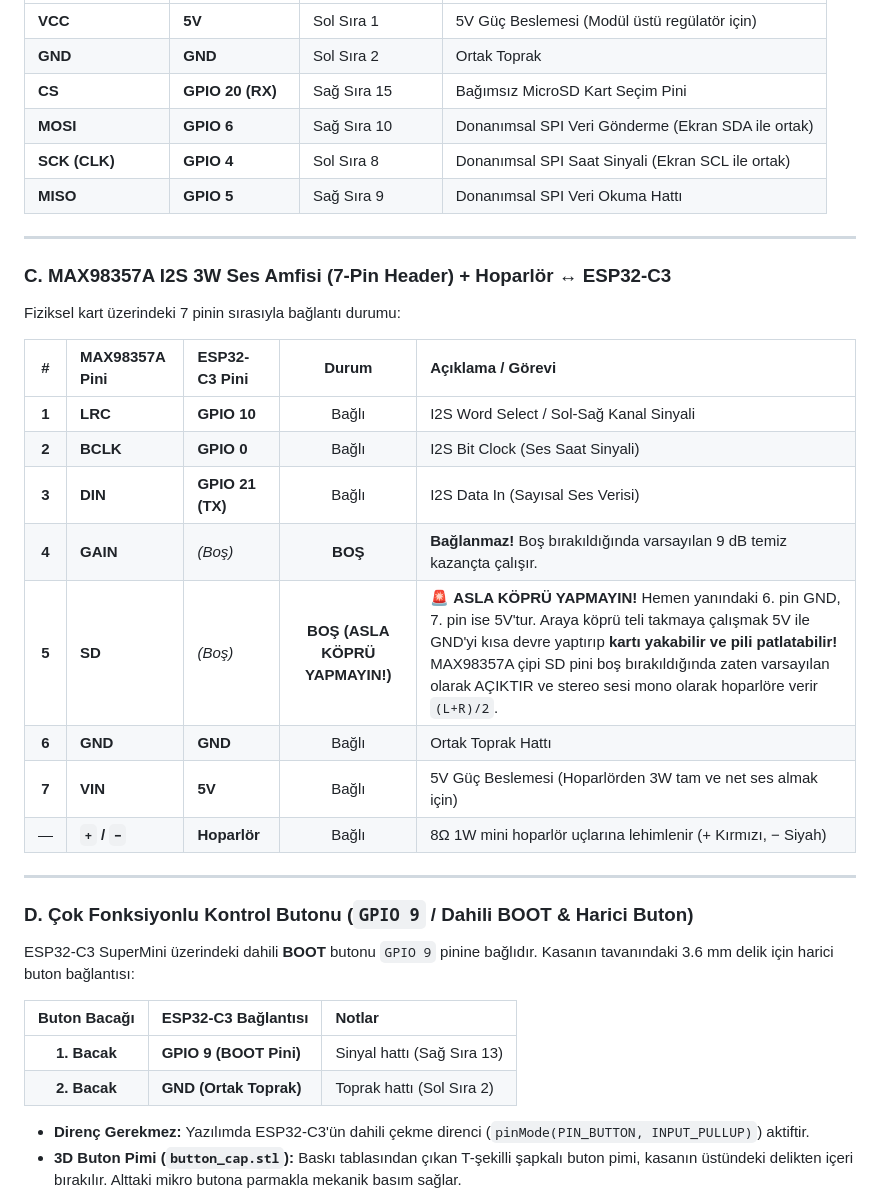
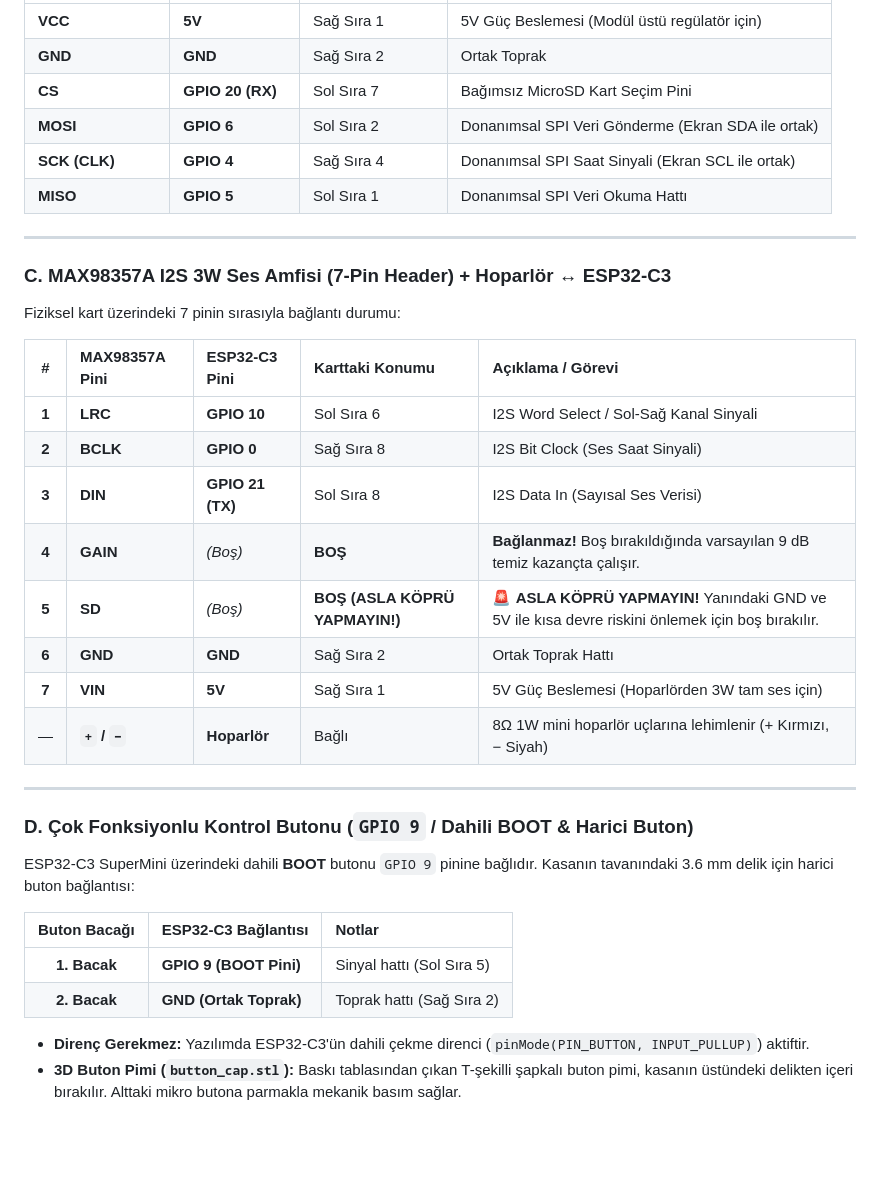
Before and after one commit to kadirylmz/mini-retro-tv, a Markdown page: BAGLANTI_SEMASI.md, the part around one of its changes. Drawn GitHub-style; blank space fills up the shorter version.

```diff
--- a/BAGLANTI_SEMASI.md
+++ b/BAGLANTI_SEMASI.md
@@ -62,10 +64,10 @@ Bu bağlantı TLS Robotik ESP32-C3 SuperMini'nin 16 pinlik kompakt pin dizilimin
 | :--- | :--- | :--- | :--- |
-| **VCC** | **5V** | Sol Sıra 1 | 5V Güç Beslemesi (Modül üstü regülatör için) |
-| **GND** | **GND** | Sol Sıra 2 | Ortak Toprak |
-| **CS** | **GPIO 20 (RX)**| Sağ Sıra 15 | Bağımsız MicroSD Kart Seçim Pini |
-| **MOSI** | **GPIO 6** | Sağ Sıra 10 | Donanımsal SPI Veri Gönderme (Ekran SDA ile ortak) |
-| **SCK (CLK)**| **GPIO 4** | Sol Sıra 8 | Donanımsal SPI Saat Sinyali (Ekran SCL ile ortak) |
-| **MISO** | **GPIO 5** | Sağ Sıra 9 | Donanımsal SPI Veri Okuma Hattı |
+| **VCC** | **5V** | Sağ Sıra 1 | 5V Güç Beslemesi (Modül üstü regülatör için) |
+| **GND** | **GND** | Sağ Sıra 2 | Ortak Toprak |
+| **CS** | **GPIO 20 (RX)**| Sol Sıra 7 | Bağımsız MicroSD Kart Seçim Pini |
+| **MOSI** | **GPIO 6** | Sol Sıra 2 | Donanımsal SPI Veri Gönderme (Ekran SDA ile ortak) |
+| **SCK (CLK)**| **GPIO 4** | Sağ Sıra 4 | Donanımsal SPI Saat Sinyali (Ekran SCL ile ortak) |
+| **MISO** | **GPIO 5** | Sol Sıra 1 | Donanımsal SPI Veri Okuma Hattı |
 
 ---
 
@@ -73,15 +75,15 @@ Bu bağlantı TLS Robotik ESP32-C3 SuperMini'nin 16 pinlik kompakt pin dizilimin
 
 Fiziksel kart üzerindeki 7 pinin sırasıyla bağlantı durumu:
 
-| # | MAX98357A Pini | ESP32-C3 Pini | Durum | Açıklama / Görevi |
-|:---:|:---|:---|:---:|:---|
-| **1** | **LRC** | **GPIO 10** | Bağlı | I2S Word Select / Sol-Sağ Kanal Sinyali |
-| **2** | **BCLK** | **GPIO 0** | Bağlı | I2S Bit Clock (Ses Saat Sinyali) |
-| **3** | **DIN** | **GPIO 21 (TX)** | Bağlı | I2S Data In (Sayısal Ses Verisi) |
+| # | MAX98357A Pini | ESP32-C3 Pini | Karttaki Konumu | Açıklama / Görevi |
+|:---:|:---|:---|:---|:---|
+| **1** | **LRC** | **GPIO 10** | Sol Sıra 6 | I2S Word Select / Sol-Sağ Kanal Sinyali |
+| **2** | **BCLK** | **GPIO 0** | Sağ Sıra 8 | I2S Bit Clock (Ses Saat Sinyali) |
+| **3** | **DIN** | **GPIO 21 (TX)** | Sol Sıra 8 | I2S Data In (Sayısal Ses Verisi) |
 | **4** | **GAIN** | *(Boş)* | **BOŞ** | **Bağlanmaz!** Boş bırakıldığında varsayılan 9 dB temiz kazançta çalışır. |
-| **5** | **SD** | *(Boş)* | **BOŞ (ASLA KÖPRÜ YAPMAYIN!)** | 🚨 **ASLA KÖPRÜ YAPMAYIN!** Hemen yanındaki 6. pin GND, 7. pin ise 5V'tur. Araya köprü teli takmaya çalışmak 5V ile GND'yi kısa devre yaptırıp **kartı yakabilir ve pili patlatabilir!** MAX98357A çipi SD pini boş bırakıldığında zaten varsayılan olarak AÇIKTIR ve stereo sesi mono olarak hoparlöre verir `(L+R)/2`. |
-| **6** | **GND** | **GND** | Bağlı | Ortak Toprak Hattı |
-| **7** | **VIN** | **5V** | Bağlı | 5V Güç Beslemesi (Hoparlörden 3W tam ve net ses almak için) |
+| **5** | **SD** | *(Boş)* | **BOŞ (ASLA KÖPRÜ YAPMAYIN!)** | 🚨 **ASLA KÖPRÜ YAPMAYIN!** Yanındaki GND ve 5V ile kısa devre riskini önlemek için boş bırakılır. |
+| **6** | **GND** | **GND** | Sağ Sıra 2 | Ortak Toprak Hattı |
+| **7** | **VIN** | **5V** | Sağ Sıra 1 | 5V Güç Beslemesi (Hoparlörden 3W tam ses için) |
 | — | **`+` / `−`** | **Hoparlör** | Bağlı | 8Ω 1W mini hoparlör uçlarına lehimlenir (+ Kırmızı, − Siyah) |
 
 ---
@@ -92,8 +94,8 @@ ESP32-C3 SuperMini üzerindeki dahili **BOOT** butonu `GPIO 9` pinine bağlıdı
 
 | Buton Bacağı | ESP32-C3 Bağlantısı | Notlar |
 |:---:|:---|:---|
-| **1. Bacak** | **GPIO 9 (BOOT Pini)** | Sinyal hattı (Sağ Sıra 13) |
-| **2. Bacak** | **GND (Ortak Toprak)** | Toprak hattı (Sol Sıra 2) |
+| **1. Bacak** | **GPIO 9 (BOOT Pini)** | Sinyal hattı (Sol Sıra 5) |
+| **2. Bacak** | **GND (Ortak Toprak)** | Toprak hattı (Sağ Sıra 2) |
 
 * **Direnç Gerekmez:** Yazılımda ESP32-C3'ün dahili çekme direnci (`pinMode(PIN_BUTTON, INPUT_PULLUP)`) aktiftir.
 * **3D Buton Pimi (`button_cap.stl`):** Baskı tablasından çıkan T-şekilli şapkalı buton pimi, kasanın üstündeki delikten içeri bırakılır. Alttaki mikro butona parmakla mekanik basım sağlar.
```
Also changed, not shown: other parts of BAGLANTI_SEMASI.md (+26 -24 lines), README.md (+22 -22 lines), docs/baglanti_semasi_13inch.png, 1 other file.
